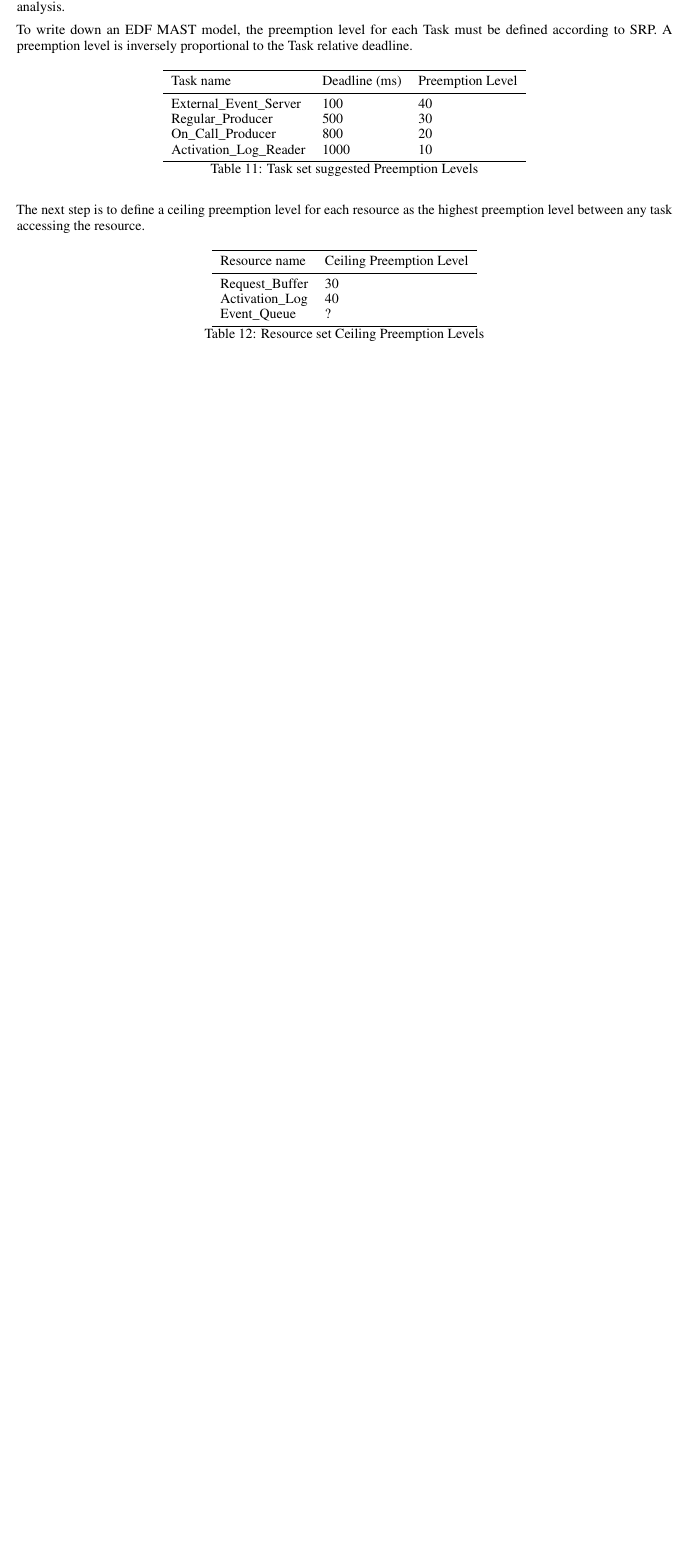
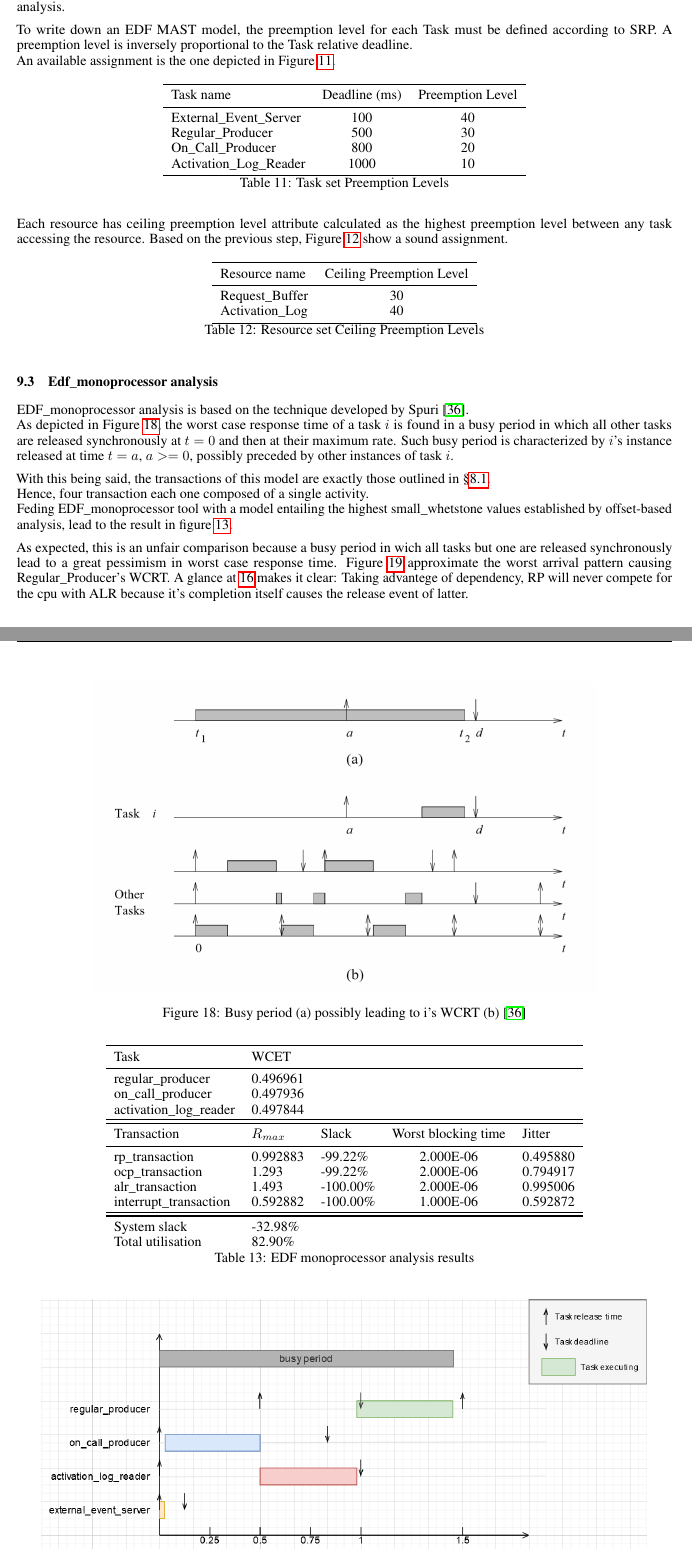
Before and after one commit to jiayihu/SRT, a LaTeX paper (report/report.tex): part of page 25 of 27 before the commit and two parts of pages 25 and 26 of 28 after it, the two joined at a grey line, cut so that both start at the same text, the shorter picture padded with empty space. Compiled offline with pdfLaTeX.

Commit message:
edf_monoproc compared with offset_based_w_approx and classic_rm

```diff
--- a/report/report.tex
+++ b/report/report.tex
@@ -1216,11 +1219,12 @@ Nevertheless, the above disparity in resource access control can be ignored beca
 Indeed they lead to the same blocking time in the scheduling analysis.
 
 To write down an EDF MAST model, the preemption level for each Task must be defined according to SRP.
-A preemption level is inversely proportional to the Task relative deadline.
+A preemption level is inversely proportional to the Task relative deadline.\newline
+An available assignment is the one depicted in Figure \ref{tab:preemption-levels}.
 
 \begin{table}[!htbp]
    \centering
-   \begin{tabular}{lllll}
+   \begin{tabular}{lcc}
      \toprule
      Task name & Deadline (ms) & Preemption Level \\
      \midrule
@@ -1230,23 +1234,81 @@ A preemption level is inversely proportional to the Task relative deadline.
      Activation\_Log\_Reader & 1000 & 10 \\
      \bottomrule
    \end{tabular}
-   \caption{Task set suggested Preemption Levels}
-   \label{tab:tasks-attributes}
+   \caption{Task set Preemption Levels}
+   \label{tab:preemption-levels}
 \end{table}
 
-The next step is to define a ceiling preemption level for each resource as the highest preemption level between any task accessing the resource.
+Each resource has ceiling preemption level attribute calculated as the highest preemption
+level between any task accessing the resource.
+Based on the previous step, Figure \ref{tab:ceiling-preemption-level} show a sound assignment.
 
 \begin{table}[!htbp]
    \centering
-   \begin{tabular}{lllll}
+   \begin{tabular}{lc}
      \toprule
      Resource name & Ceiling Preemption Level \\
      \midrule
      Request\_Buffer & 30 \\
      Activation\_Log & 40 \\
-     Event\_Queue    & ?  \\
      \bottomrule
    \end{tabular}
    \caption{Resource set Ceiling Preemption Levels}
-   \label{tab:tasks-attributes}
+   \label{tab:ceiling-preemption-level}
 \end{table}
+
+\subsection{Edf\_monoprocessor analysis}
+
+EDF\_monoprocessor analysis is based on the technique developed by Spuri \cite{spuri}.\newline
+As depicted in Figure \ref{fig:spuri}, the worst case response time of a task $i$ is found in a busy period in which all other tasks are released
+synchronously at $t=0$ and then at their maximum rate. Such busy period is characterized by $i$'s instance
+released at time $t=a$, $a>=0$, possibly preceded by other instances of task $i$.
+
+\begin{figure}[!htbp]
+   \centering
+   \includegraphics[width=5in]{images/spuri}
+   \caption{Busy period (a) possibly leading to i's WCRT (b) \cite{spuri}}
+   \label{fig:spuri}
+\end{figure}
+
+With this being said, the transactions of this model are exactly those outlined in §\ref{independent-tasks}.\newline
+Hence, four transaction each one composed of a single activity.\newline
+Feding EDF\_monoprocessor tool with a model entailing the highest small\_whetstone values established by offset-based analysis,
+lead to the result in figure \ref{tab:edf-monoprocessor}.
+
+\begin{table}[!htbp]
+   \centering
+   \begin{tabular}{lllcl}
+    \toprule
+    Task & WCET \\
+    \midrule
+    regular\_producer & 0.496961 \\
+    on\_call\_producer & 0.497936 \\
+    activation\_log\_reader & 0.497844 \\
+    \toprule
+    \toprule
+    Transaction & $R_{max}$ & Slack & Worst blocking time & Jitter \\
+    \midrule
+    rp\_transaction        & 0.992883  & -99.22\%   & 2.000E-06  & 0.495880 \\
+    ocp\_transaction       & 1.293     & -99.22\%   & 2.000E-06  & 0.794917  \\
+    alr\_transaction       & 1.493     & -100.00\%  & 2.000E-06  & 0.995006   \\
+    interrupt\_transaction & 0.592882  & -100.00\%  & 1.000E-06  & 0.592872    \\
+    \toprule
+    \toprule
+    System slack & -32.98\% \\
+    Total utilisation & 82.90\% \\
+   \end{tabular}
+   \caption{EDF monoprocessor analysis results}
+   \label{tab:edf-monoprocessor}
+ \end{table}
+
+As expected, this is an unfair comparison because a busy period in wich all tasks but one are released
+synchronously lead to a great pessimism in worst case response time.
+Figure \ref{fig:timeline-WCRT-RP} approximate the worst arrival pattern causing Regular\_Producer's WCRT.
+A glance at \ref{timeline-offsets} makes it clear:
+Taking advantege of dependency, RP will never compete for the cpu with ALR because
+it's completion itself causes the release event of latter.
+
+\begin{figure}[!htbp]
+   \centering
+   \includegraphics[width=6in]{images/timelines-WCRT-RP}
+   \caption{Busy period leading to RP's WCRT}
```
Also changed, not shown: report/report.tex (62 more changed lines).
